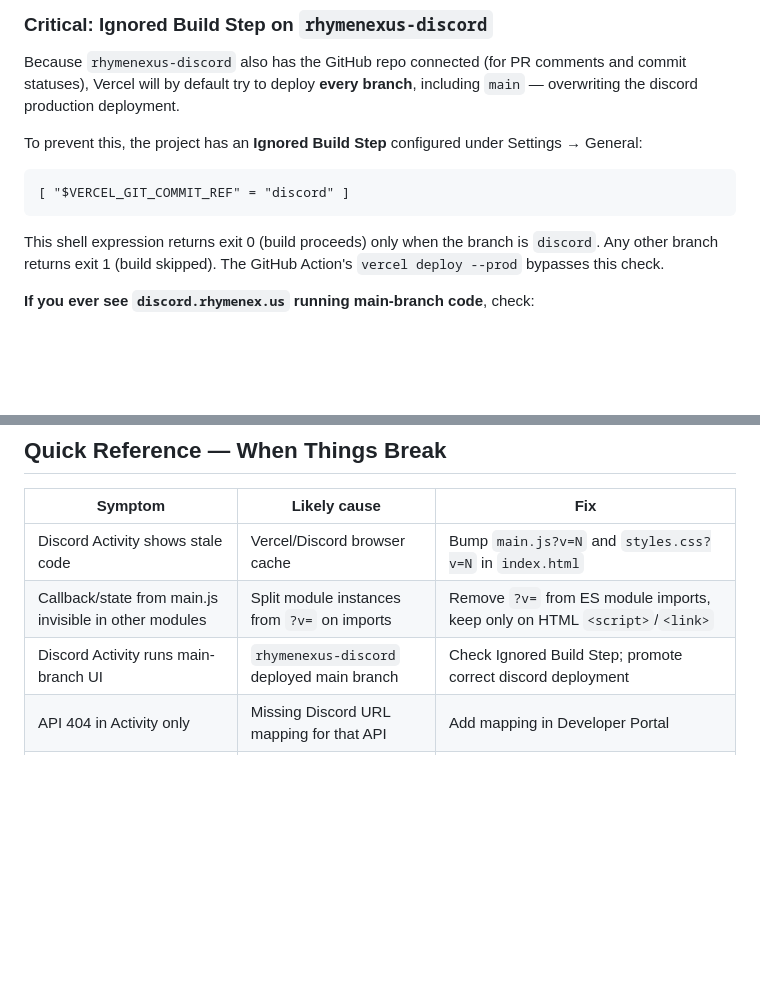
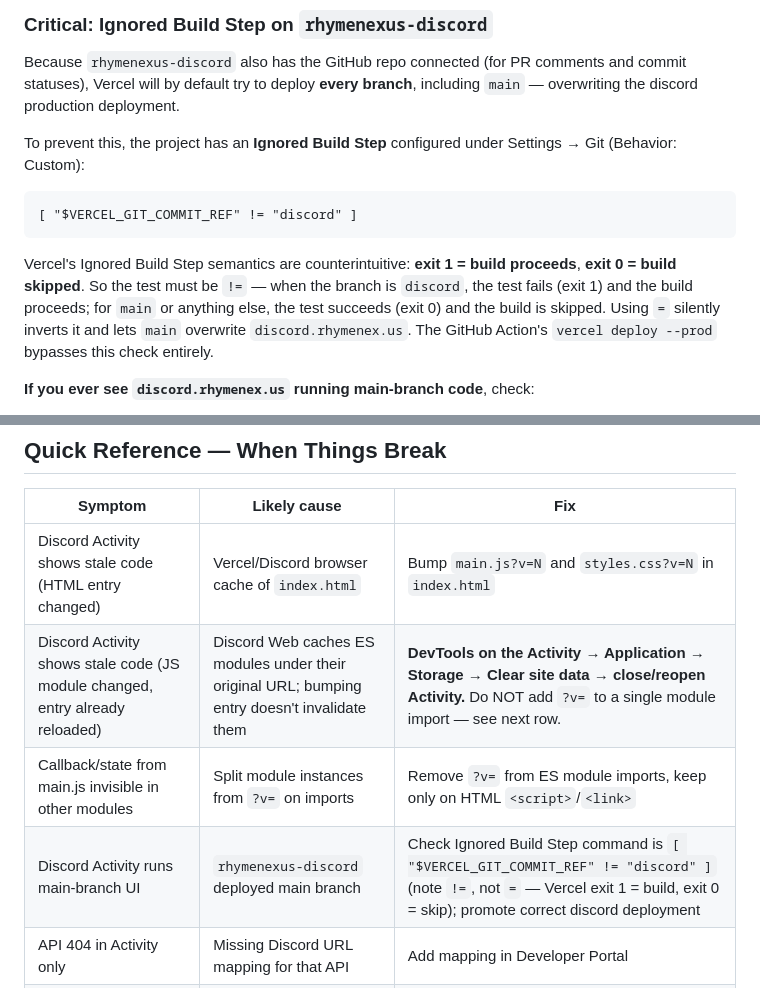
Before and after one commit to CyphersDigest99/BaseFlowArena, a Markdown page: docs/architecture.md, 2 parts joined by grey strips. GitHub-like rendering; blank space fills up the shorter version.

Commit message:
docs: fix Ignored Build Step command and add Discord ES module cache recovery row
- Correct the `=` → `!=` error that caused `main` deploys to overwrite
  `discord.rhymenex.us`. Vercel's semantics are exit 1 = build / exit 0 = skip,
  so the test must be `!=` to skip non-discord builds.
- Add recovery row for the scenario where an ES module's content changed but
  the HTML entry is already fresh — `main.js?v=N` bump won't reload modules
  imported under their original URL. Correct fix: DevTools → Clear site data.
- Clarify existing "main-branch UI" row with the correct command form.

Note: main branch's `docs/architecture.md` still has the pre-fix text and
should be updated separately (main → discord is the only sanctioned merge
direction, so this edit does not back-propagate automatically).

Co-Authored-By: Claude Opus 4.7 (1M context) <noreply@anthropic.com>

````diff
--- a/docs/architecture.md
+++ b/docs/architecture.md
@@ -93,13 +93,13 @@ Port 8000 always. Branch determines what you see. The local server proxies APIs
 ### Critical: Ignored Build Step on `rhymenexus-discord`
 Because `rhymenexus-discord` also has the GitHub repo connected (for PR comments and commit statuses), Vercel will by default try to deploy **every branch**, including `main` — overwriting the discord production deployment.
 
-To prevent this, the project has an **Ignored Build Step** configured under Settings → General:
+To prevent this, the project has an **Ignored Build Step** configured under Settings → Git (Behavior: Custom):
 
 ```
-[ "$VERCEL_GIT_COMMIT_REF" = "discord" ]
+[ "$VERCEL_GIT_COMMIT_REF" != "discord" ]
 ```
 
-This shell expression returns exit 0 (build proceeds) only when the branch is `discord`. Any other branch returns exit 1 (build skipped). The GitHub Action's `vercel deploy --prod` bypasses this check.
+Vercel's Ignored Build Step semantics are counterintuitive: **exit 1 = build proceeds**, **exit 0 = build skipped**. So the test must be `!=` — when the branch is `discord`, the test fails (exit 1) and the build proceeds; for `main` or anything else, the test succeeds (exit 0) and the build is skipped. Using `=` silently inverts it and lets `main` overwrite `discord.rhymenex.us`. The GitHub Action's `vercel deploy --prod` bypasses this check entirely.
 
 **If you ever see `discord.rhymenex.us` running main-branch code**, check:
 1. Ignored Build Step is still configured on `rhymenexus-discord` project
@@ -162,8 +162,9 @@ vercel promote <deployment-id> --scope team_FLeB6fr1dFji5a2iZLqbwTJO --yes
 
 | Symptom | Likely cause | Fix |
 |---|---|---|
-| Discord Activity shows stale code | Vercel/Discord browser cache | Bump `main.js?v=N` and `styles.css?v=N` in `index.html` |
+| Discord Activity shows stale code (HTML entry changed) | Vercel/Discord browser cache of `index.html` | Bump `main.js?v=N` and `styles.css?v=N` in `index.html` |
+| Discord Activity shows stale code (JS module changed, entry already reloaded) | Discord Web caches ES modules under their original URL; bumping entry doesn't invalidate them | **DevTools on the Activity → Application → Storage → Clear site data → close/reopen Activity.** Do NOT add `?v=` to a single module import — see next row. |
 | Callback/state from main.js invisible in other modules | Split module instances from `?v=` on imports | Remove `?v=` from ES module imports, keep only on HTML `<script>`/`<link>` |
-| Discord Activity runs main-branch UI | `rhymenexus-discord` deployed main branch | Check Ignored Build Step; promote correct discord deployment |
+| Discord Activity runs main-branch UI | `rhymenexus-discord` deployed main branch | Check Ignored Build Step command is `[ "$VERCEL_GIT_COMMIT_REF" != "discord" ]` (note `!=`, not `=` — Vercel exit 1 = build, exit 0 = skip); promote correct discord deployment |
 | API 404 in Activity only | Missing Discord URL mapping for that API | Add mapping in Developer Portal |
 | Tooltip def/syn doesn't fetch on localhost | `server.py` API_PROXIES dict missing route | Add to dict, restart server |
````
